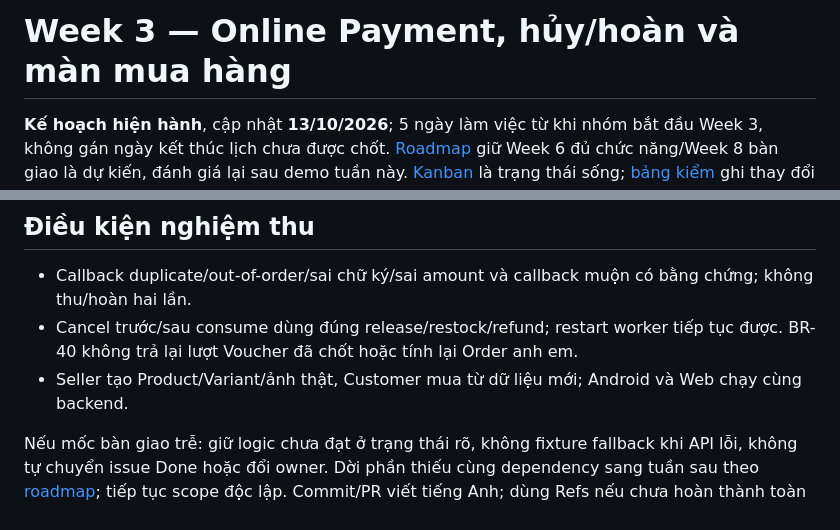
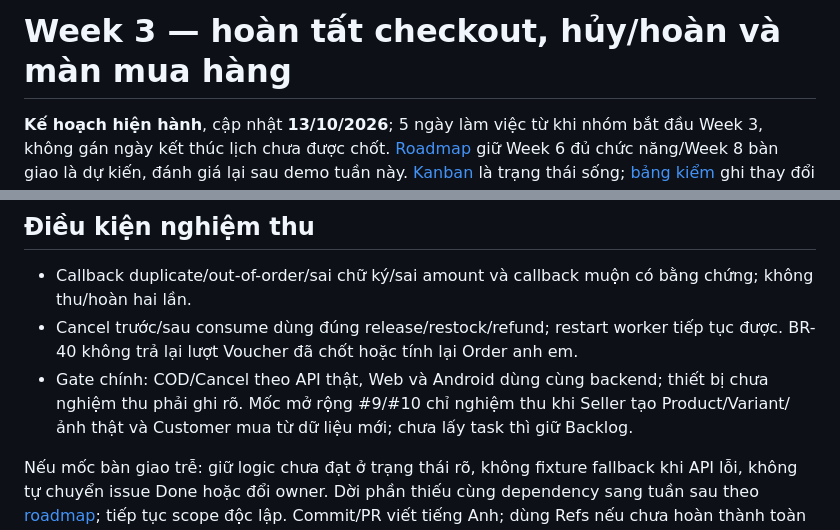
Before and after one commit to embetapbay123/PBL6, a Markdown page: docs/implementation/week3.md, 2 parts joined by grey strips. Drawn GitHub-style.

Commit message:
docs: distinguish Week 3 acceptance gates from stretch scope

```diff
--- a/docs/implementation/week3.md
+++ b/docs/implementation/week3.md
@@ -1,4 +1,4 @@
-# Week 3 — Online Payment, hủy/hoàn và màn mua hàng
+# Week 3 — hoàn tất checkout, hủy/hoàn và màn mua hàng
 
 **Kế hoạch hiện hành**, cập nhật **13/10/2026**; 5 ngày làm việc từ khi nhóm bắt đầu Week 3, không gán ngày kết thúc lịch chưa được chốt. [Roadmap](roadmap.md) giữ Week 6 đủ chức năng/Week 8 bàn giao là dự kiến, đánh giá lại sau demo tuần này. [Kanban](https://github.com/users/embetapbay123/projects/1/views/3) là trạng thái sống; [bảng kiểm](week3-kanban-audit.md) ghi thay đổi lần này. Không mở lại scope đã Done.
 
@@ -41,7 +41,7 @@ M1 reserve + Payment create đã có → Hoa Confirm/quota → COD gate → M1 r
 
 - Callback duplicate/out-of-order/sai chữ ký/sai amount và callback muộn có bằng chứng; không thu/hoàn hai lần.
 - Cancel trước/sau consume dùng đúng release/restock/refund; restart worker tiếp tục được. BR-40 không trả lại lượt Voucher đã chốt hoặc tính lại Order anh em.
-- Seller tạo Product/Variant/ảnh thật, Customer mua từ dữ liệu mới; Android và Web chạy cùng backend.
+- Gate chính: COD/Cancel theo API thật, Web và Android dùng cùng backend; thiết bị chưa nghiệm thu phải ghi rõ. Mốc mở rộng #9/#10 chỉ nghiệm thu khi Seller tạo Product/Variant/ảnh thật và Customer mua từ dữ liệu mới; chưa lấy task thì giữ Backlog.
 
 Nếu mốc bàn giao trễ: giữ logic chưa đạt ở trạng thái rõ, không fixture fallback khi API lỗi, không tự chuyển issue Done hoặc đổi owner. Dời phần thiếu cùng dependency sang tuần sau theo [roadmap](roadmap.md); tiếp tục scope độc lập. Commit/PR viết tiếng Anh; dùng Refs nếu chưa hoàn thành toàn issue.
 
```
